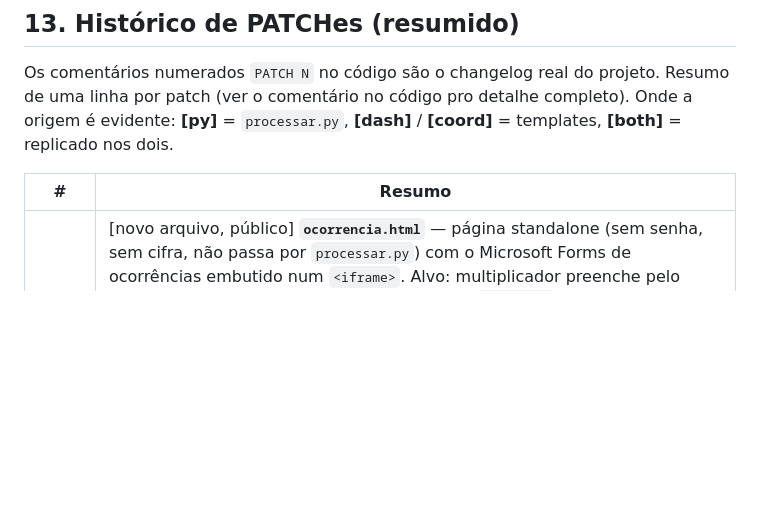
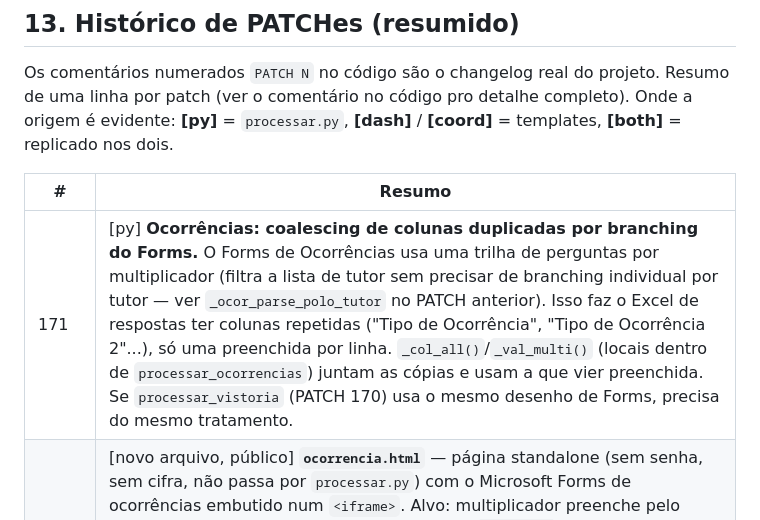
Before and after one commit to leoschaeffner/uniasselvi-dashboard, a Markdown page: MAPA_DO_CODIGO.md, the part around the change. Rendered like a GitHub page; blank space fills up the shorter version.

Commit message:
docs: MAPA_DO_CODIGO — PATCH 171 (coalescing de colunas duplicadas)
Co-Authored-By: Claude Sonnet 5 <noreply@anthropic.com>

```diff
--- a/MAPA_DO_CODIGO.md
+++ b/MAPA_DO_CODIGO.md
@@ -581,6 +581,7 @@ templates, **[both]** = replicado nos dois.
 
 | # | Resumo |
 |---|---|
+| 171 | [py] **Ocorrências: coalescing de colunas duplicadas por branching do Forms.** O Forms de Ocorrências usa uma trilha de perguntas por multiplicador (filtra a lista de tutor sem precisar de branching individual por tutor — ver `_ocor_parse_polo_tutor` no PATCH anterior). Isso faz o Excel de respostas ter colunas repetidas ("Tipo de Ocorrência", "Tipo de Ocorrência 2"...), só uma preenchida por linha. `_col_all()`/`_val_multi()` (locais dentro de `processar_ocorrencias`) juntam as cópias e usam a que vier preenchida. Se `processar_vistoria` (PATCH 170) usa o mesmo desenho de Forms, precisa do mesmo tratamento. |
 | 170 | [novo arquivo, público] **`ocorrencia.html`** — página standalone (sem senha, sem cifra, não passa por `processar.py`) com o Microsoft Forms de ocorrências embutido num `<iframe>`. Alvo: multiplicador preenche pelo celular, sem precisar abrir o Forms separado. `FORMS_URL` é uma constante vazia no topo do `<script>` — enquanto vazia, mostra aviso "formulário ainda não conectado" em vez de iframe quebrado. Publicada automaticamente pelo rsync do workflow (não está na lista de excludes, e não precisa estar — não é um template consumido por `gerar_html_*`). |
 | 169 | [py] **Status em branco em Ocorrências vira `'Aberta'`** — Microsoft Forms só escreve as colunas de entrada (até Descrição); Status/Responsável/Data de Resolução ficam em branco até alguém tratar o caso. Sem esse default em `processar_ocorrencias`, um registro vindo do Forms não entrava em nenhuma contagem (`kpis.abertas`/`em_tratativa`/`resolvidas` todas ficavam sem ele). |
 | 168 | [py/frontend, novo arquivo] **Novo portal `template_gestor.html` (Painel do Gestor)** — visão executiva enxuta, terceira senha própria (`SENHA_GESTOR`), sem filtro de curso e sem a tabela operacional completa. Faixa de KPIs herdados (`DB.kpis.total`, `DB.vagas.kpis.alunos_sem_tutor`/`n_criticas`/`n_polos_dificeis`, `DB.laboratorios.pendencias.length` — nada recalculado, só lidos) + card "Ocorrências por Multiplicador" (barras por multiplicador, tabela de abertas há +7 dias com badge de gravidade, totais por tipo/gravidade; estado vazio explícito quando `DB.ocorrencias` não existe ou `kpis.total===0`) + card "Laboratórios — Pendências" (tabela buscável de `DB.laboratorios.pendencias`). `gerar_html_gestor(dados)` em `processar.py` (mesmo padrão de `gerar_html_coordenadores`, protegido por `if not os.path.isfile(tmpl)`), chamada no `__main__` logo após `gerar_html_coordenadores`. Workflow: `saida/gestor.html → _site/gestor.html`, `template_gestor.html` excluído do rsync. Sem link cruzado nos outros dois portais — acesso só por URL direta. |
```
